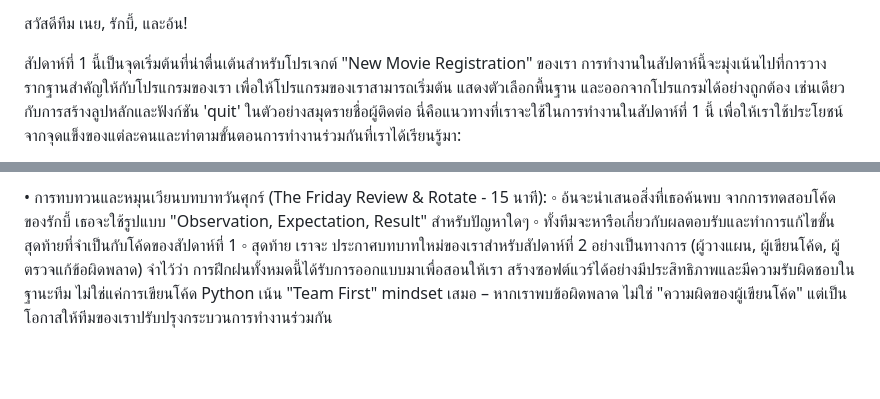
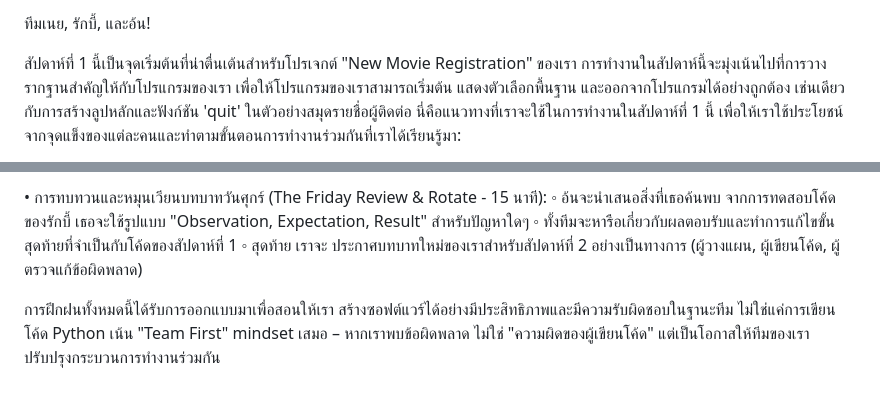
Before and after one commit to WillingAonon/New-movie-registration, a Markdown page: README.md, 2 parts joined by grey strips. GitHub-like rendering; blank space fills up the shorter version.

```diff
--- a/README.md
+++ b/README.md
@@ -1,4 +1,4 @@
-สวัสดีทีม เนย, รักบี้, และอ้น!
+ทีมเนย, รักบี้, และอ้น!
 
 สัปดาห์ที่ 1 นี้เป็นจุดเริ่มต้นที่น่าตื่นเต้นสำหรับโปรเจกต์ "New Movie Registration" ของเรา การทำงานในสัปดาห์นี้จะมุ่งเน้นไปที่การวางรากฐานสำคัญให้กับโปรแกรมของเรา เพื่อให้โปรแกรมของเราสามารถเริ่มต้น แสดงตัวเลือกพื้นฐาน และออกจากโปรแกรมได้อย่างถูกต้อง เช่นเดียวกับการสร้างลูปหลักและฟังก์ชัน 'quit' ในตัวอย่างสมุดรายชื่อผู้ติดต่อ
 นี่คือแนวทางที่เราจะใช้ในการทำงานในสัปดาห์ที่ 1 นี้ เพื่อให้เราใช้ประโยชน์จากจุดแข็งของแต่ละคนและทำตามขั้นตอนการทำงานร่วมกันที่เราได้เรียนรู้มา:
@@ -63,4 +63,5 @@
     ◦ อ้นจะนำเสนอสิ่งที่เธอค้นพบ จากการทดสอบโค้ดของรักบี้ เธอจะใช้รูปแบบ "Observation, Expectation, Result" สำหรับปัญหาใดๆ
     ◦ ทั้งทีมจะหารือเกี่ยวกับผลตอบรับและทำการแก้ไขขั้นสุดท้ายที่จำเป็นกับโค้ดของสัปดาห์ที่ 1
     ◦ สุดท้าย เราจะ ประกาศบทบาทใหม่ของเราสำหรับสัปดาห์ที่ 2 อย่างเป็นทางการ (ผู้วางแผน, ผู้เขียนโค้ด, ผู้ตรวจแก้ข้อผิดพลาด)
-จำไว้ว่า การฝึกฝนทั้งหมดนี้ได้รับการออกแบบมาเพื่อสอนให้เรา สร้างซอฟต์แวร์ได้อย่างมีประสิทธิภาพและมีความรับผิดชอบในฐานะทีม ไม่ใช่แค่การเขียนโค้ด Python เน้น "Team First" mindset เสมอ – หากเราพบข้อผิดพลาด ไม่ใช่ "ความผิดของผู้เขียนโค้ด" แต่เป็นโอกาสให้ทีมของเราปรับปรุงกระบวนการทำงานร่วมกัน
+
+การฝึกฝนทั้งหมดนี้ได้รับการออกแบบมาเพื่อสอนให้เรา สร้างซอฟต์แวร์ได้อย่างมีประสิทธิภาพและมีความรับผิดชอบในฐานะทีม ไม่ใช่แค่การเขียนโค้ด Python เน้น "Team First" mindset เสมอ – หากเราพบข้อผิดพลาด ไม่ใช่ "ความผิดของผู้เขียนโค้ด" แต่เป็นโอกาสให้ทีมของเราปรับปรุงกระบวนการทำงานร่วมกัน
```
